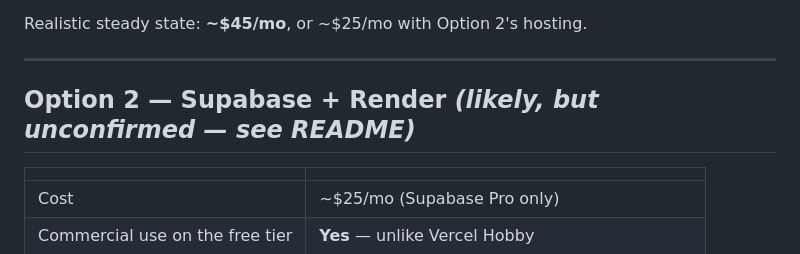
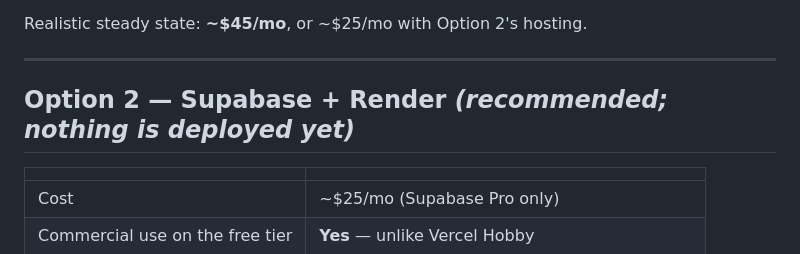
Before and after one commit to tenzingdigital/check-in, a Markdown page: docs/TECH-STACK.md, the part around the change. Drawn GitHub-style.

```diff
--- a/docs/TECH-STACK.md
+++ b/docs/TECH-STACK.md
@@ -62,7 +62,7 @@ Realistic steady state: **~$45/mo**, or ~$25/mo with Option 2's hosting.
 
 ---
 
-## Option 2 — Supabase + Render *(likely, but unconfirmed — see README)*
+## Option 2 — Supabase + Render *(recommended; nothing is deployed yet)*
 
 | | |
 |---|---|
```
Also changed, not shown: README.md (+17 -11 lines).
